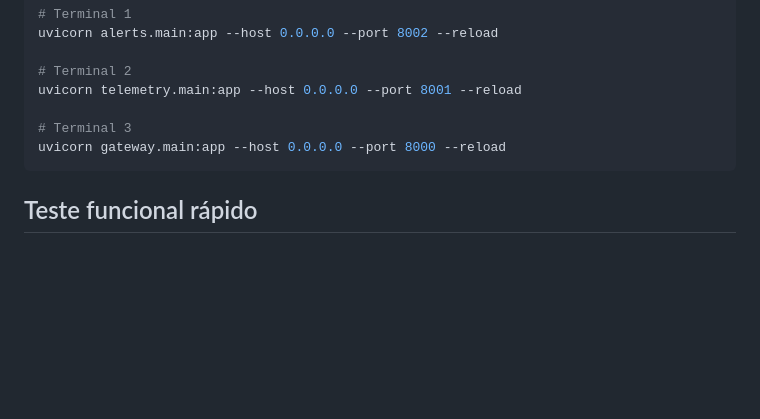
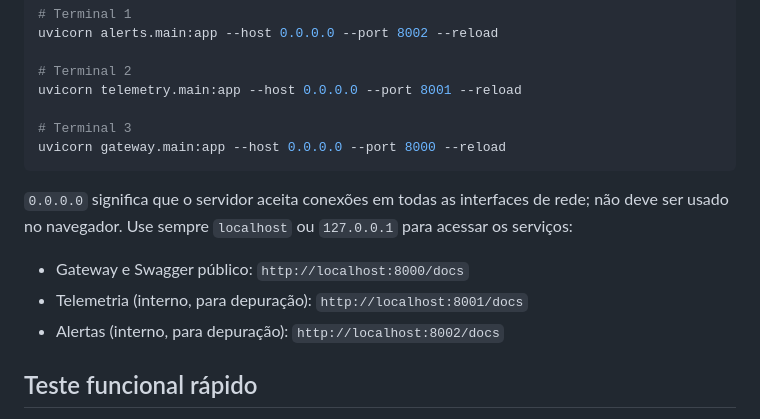
Before and after one commit to wilsonramosIA/agricultura-inteligente-middleware-iot, a Markdown page: docs/como-rodar.md, the part around the change. Rendered like a GitHub page; blank space fills up the shorter version.

Commit message:
docs: esclarecer acesso local aos servicos

````diff
--- a/docs/como-rodar.md
+++ b/docs/como-rodar.md
@@ -78,6 +78,12 @@ uvicorn telemetry.main:app --host 0.0.0.0 --port 8001 --reload
 uvicorn gateway.main:app --host 0.0.0.0 --port 8000 --reload
 ```
 
+`0.0.0.0` significa que o servidor aceita conexões em todas as interfaces de rede; não deve ser usado no navegador. Use sempre `localhost` ou `127.0.0.1` para acessar os serviços:
+
+- Gateway e Swagger público: `http://localhost:8000/docs`
+- Telemetria (interno, para depuração): `http://localhost:8001/docs`
+- Alertas (interno, para depuração): `http://localhost:8002/docs`
+
 ## Teste funcional rápido
 
 Com os serviços em execução, envie uma medição de baixa umidade do solo. A API Key padrão da demonstração é `grupo8-demo-key`.
````
